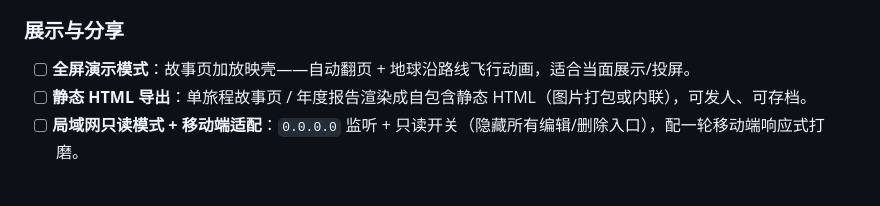
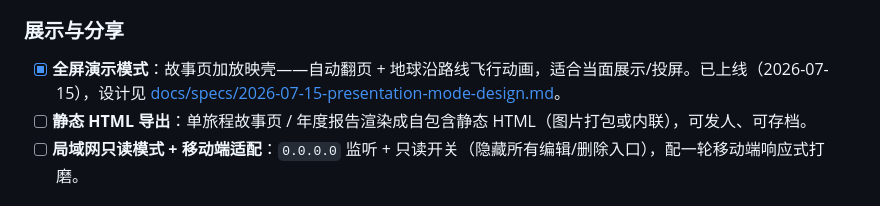
Before and after one commit to neilgris/travel, a Markdown page: ROADMAP.md, the part around the change. Drawn GitHub-style.

Commit message:
docs: 勾选全屏演示模式，故事页 spec 移除已完成的不做项
Co-Authored-By: Claude Fable 5 <noreply@anthropic.com>

```diff
--- a/ROADMAP.md
+++ b/ROADMAP.md
@@ -33,7 +33,7 @@
 
 ### 展示与分享
 
-- [ ] **全屏演示模式**：故事页加放映壳——自动翻页 + 地球沿路线飞行动画，适合当面展示/投屏。
+- [x] **全屏演示模式**：故事页加放映壳——自动翻页 + 地球沿路线飞行动画，适合当面展示/投屏。已上线（2026-07-15），设计见 [docs/specs/2026-07-15-presentation-mode-design.md](docs/specs/2026-07-15-presentation-mode-design.md)。
 - [ ] **静态 HTML 导出**：单旅程故事页 / 年度报告渲染成自包含静态 HTML（图片打包或内联），可发人、可存档。
 - [ ] **局域网只读模式 + 移动端适配**：`0.0.0.0` 监听 + 只读开关（隐藏所有编辑/删除入口），配一轮移动端响应式打磨。
 
```
Also changed, not shown: docs/specs/2026-07-14-trip-story-page-design.md (+0 -1 lines).
